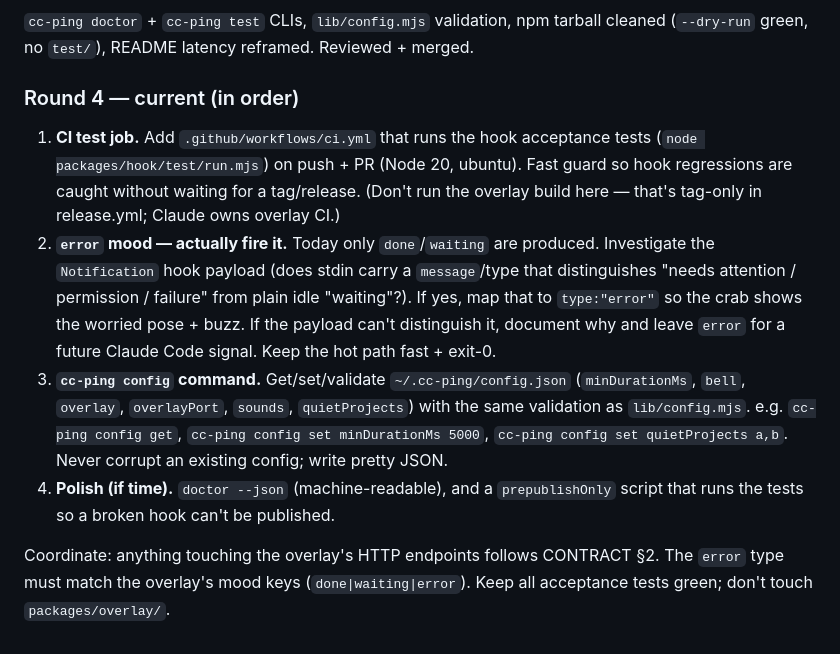
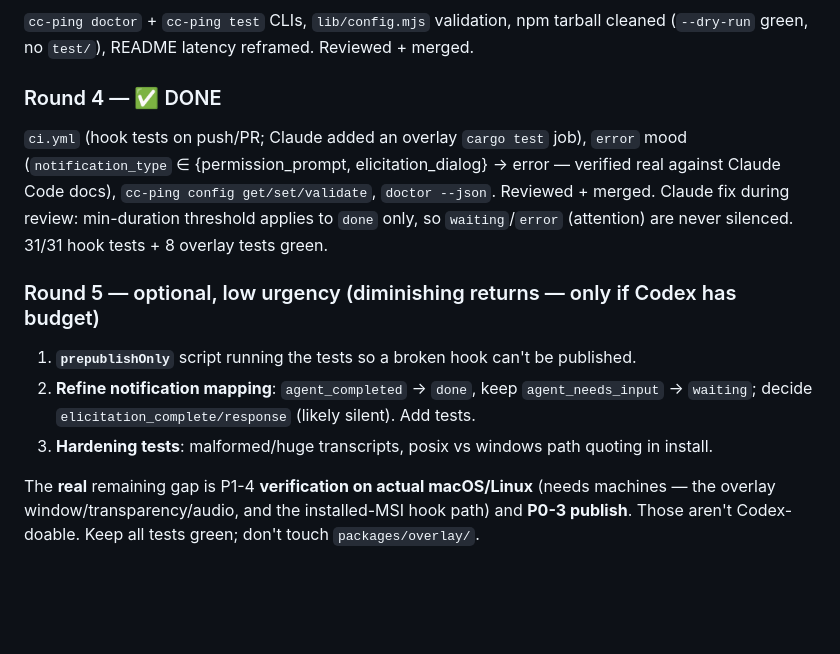
Before and after one commit to kunbindz/cc-ping, a Markdown page: ROADMAP.md, the part around the change. Rendered like a GitHub page; blank space fills up the shorter version.

Commit message:
docs(roadmap): Round 4 done; add optional Round 5 + flag macOS/Linux verify as the real gap
Co-Authored-By: Claude Opus 4.8 (1M context) <noreply@anthropic.com>

```diff
--- a/ROADMAP.md
+++ b/ROADMAP.md
@@ -92,23 +92,19 @@ guard, npm-ready `package.json`, README, bench, 21/21 tests. Reviewed + merged.
 `cc-ping doctor` + `cc-ping test` CLIs, `lib/config.mjs` validation, npm tarball cleaned
 (`--dry-run` green, no `test/`), README latency reframed. Reviewed + merged.
 
-### Round 4 — current (in order)
-1. **CI test job.** Add `.github/workflows/ci.yml` that runs the hook acceptance tests
-   (`node packages/hook/test/run.mjs`) on push + PR (Node 20, ubuntu). Fast guard so hook
-   regressions are caught without waiting for a tag/release. (Don't run the overlay build here —
-   that's tag-only in release.yml; Claude owns overlay CI.)
-2. **`error` mood — actually fire it.** Today only `done`/`waiting` are produced. Investigate the
-   `Notification` hook payload (does stdin carry a `message`/type that distinguishes "needs
-   attention / permission / failure" from plain idle "waiting"?). If yes, map that to `type:"error"`
-   so the crab shows the worried pose + buzz. If the payload can't distinguish it, document why and
-   leave `error` for a future Claude Code signal. Keep the hot path fast + exit-0.
-3. **`cc-ping config` command.** Get/set/validate `~/.cc-ping/config.json`
-   (`minDurationMs`, `bell`, `overlay`, `overlayPort`, `sounds`, `quietProjects`) with the same
-   validation as `lib/config.mjs`. e.g. `cc-ping config get`, `cc-ping config set minDurationMs 5000`,
-   `cc-ping config set quietProjects a,b`. Never corrupt an existing config; write pretty JSON.
-4. **Polish (if time).** `doctor --json` (machine-readable), and a `prepublishOnly` script that runs
-   the tests so a broken hook can't be published.
+### Round 4 — ✅ DONE
+`ci.yml` (hook tests on push/PR; Claude added an overlay `cargo test` job), `error` mood
+(`notification_type` ∈ {permission_prompt, elicitation_dialog} → error — verified real against
+Claude Code docs), `cc-ping config get/set/validate`, `doctor --json`. Reviewed + merged.
+Claude fix during review: min-duration threshold applies to `done` only, so `waiting`/`error`
+(attention) are never silenced. 31/31 hook tests + 8 overlay tests green.
 
-Coordinate: anything touching the overlay's HTTP endpoints follows CONTRACT §2. The `error` type
-must match the overlay's mood keys (`done|waiting|error`). Keep all acceptance tests green; don't
-touch `packages/overlay/`.
+### Round 5 — optional, low urgency (diminishing returns — only if Codex has budget)
+1. **`prepublishOnly`** script running the tests so a broken hook can't be published.
+2. **Refine notification mapping**: `agent_completed` → `done`, keep `agent_needs_input` →
+   `waiting`; decide `elicitation_complete/response` (likely silent). Add tests.
+3. **Hardening tests**: malformed/huge transcripts, posix vs windows path quoting in install.
+
+The **real** remaining gap is P1-4 **verification on actual macOS/Linux** (needs machines — the
+overlay window/transparency/audio, and the installed-MSI hook path) and **P0-3 publish**. Those
+aren't Codex-doable. Keep all tests green; don't touch `packages/overlay/`.
```
